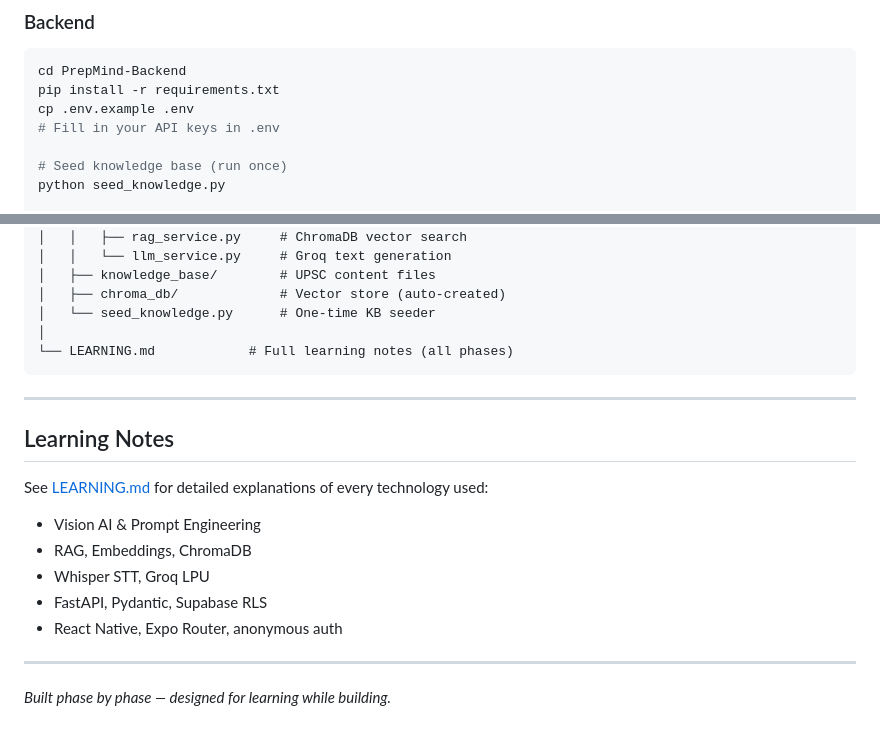
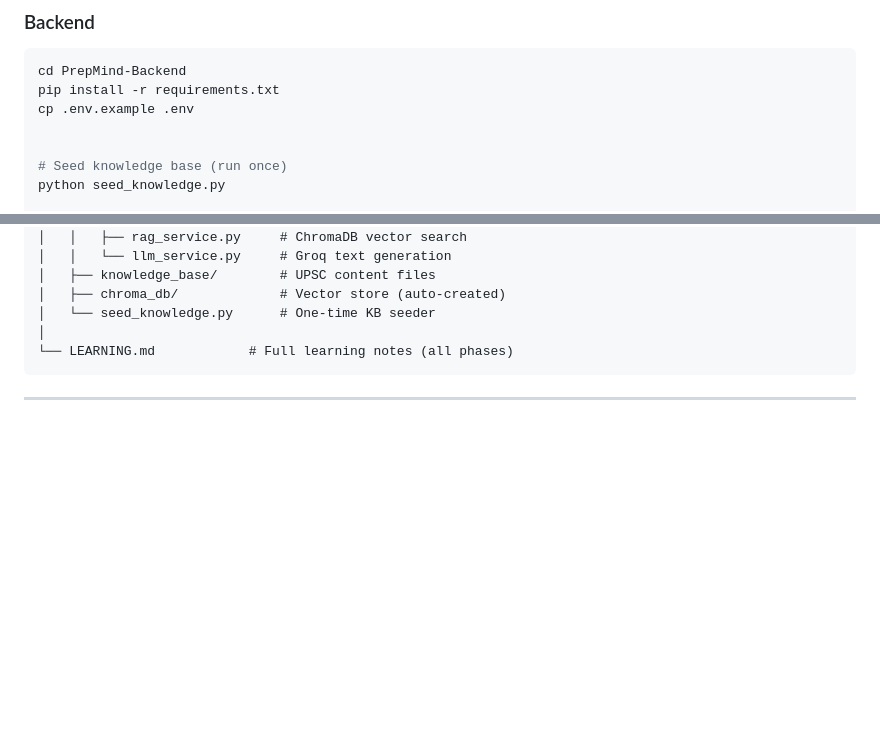
Before and after one commit to Abhishekhack2909/PrepMind, a Markdown page: readme.md, 2 parts joined by grey strips. Drawn GitHub-style; blank space fills up the shorter version.

Commit message:
docs: remove outdated setup instructions and learning notes from readme

````diff
--- a/readme.md
+++ b/readme.md
@@ -65,7 +65,7 @@
 cd PrepMind-Backend
 pip install -r requirements.txt
 cp .env.example .env
-# Fill in your API keys in .env
+
 
 # Seed knowledge base (run once)
 python seed_knowledge.py
@@ -170,16 +170,3 @@ PrepMind/
 ```
 
 ---
-
-## Learning Notes
-
-See [LEARNING.md](./LEARNING.md) for detailed explanations of every technology used:
-- Vision AI & Prompt Engineering
-- RAG, Embeddings, ChromaDB
-- Whisper STT, Groq LPU
-- FastAPI, Pydantic, Supabase RLS
-- React Native, Expo Router, anonymous auth
-
----
-
-*Built phase by phase — designed for learning while building.*
````
